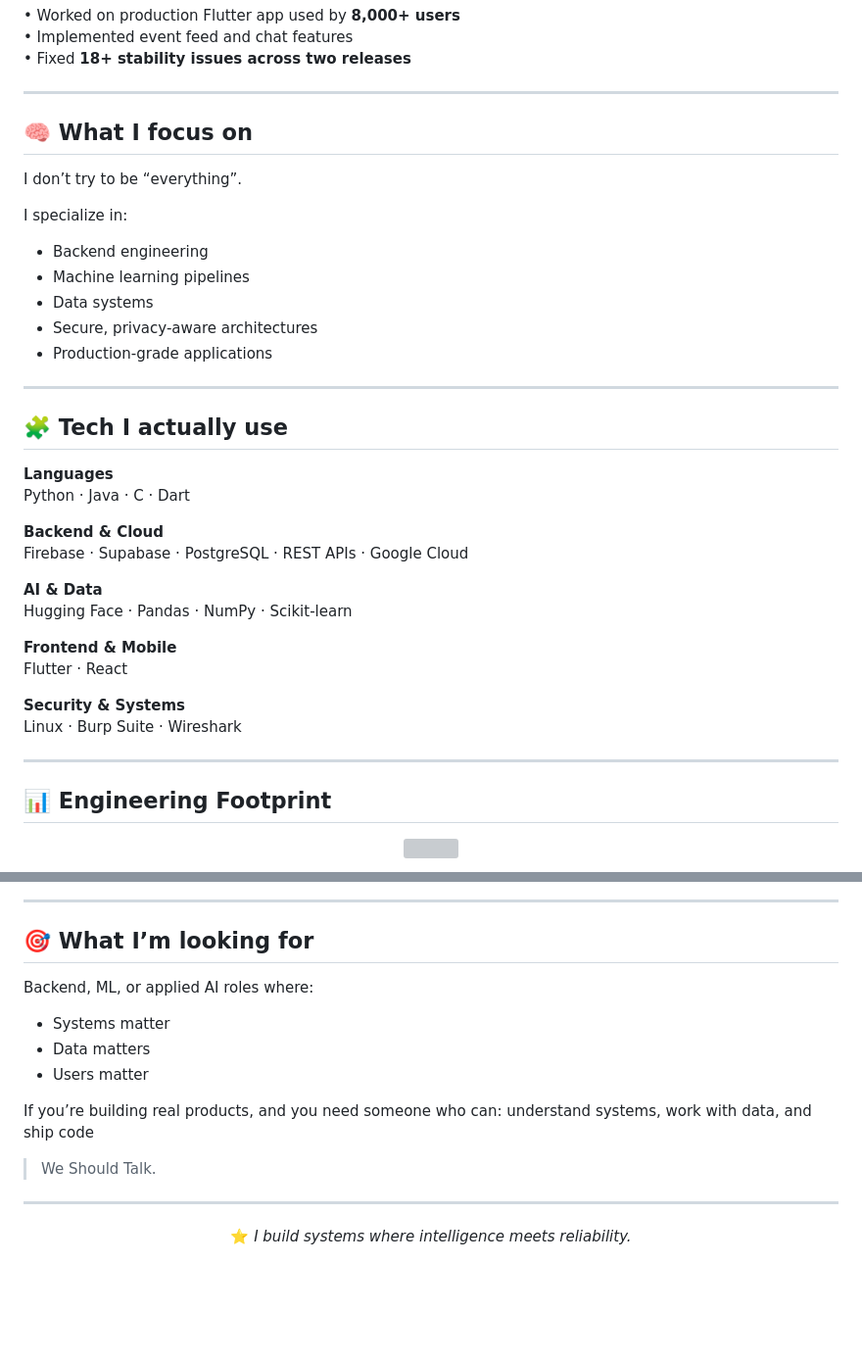
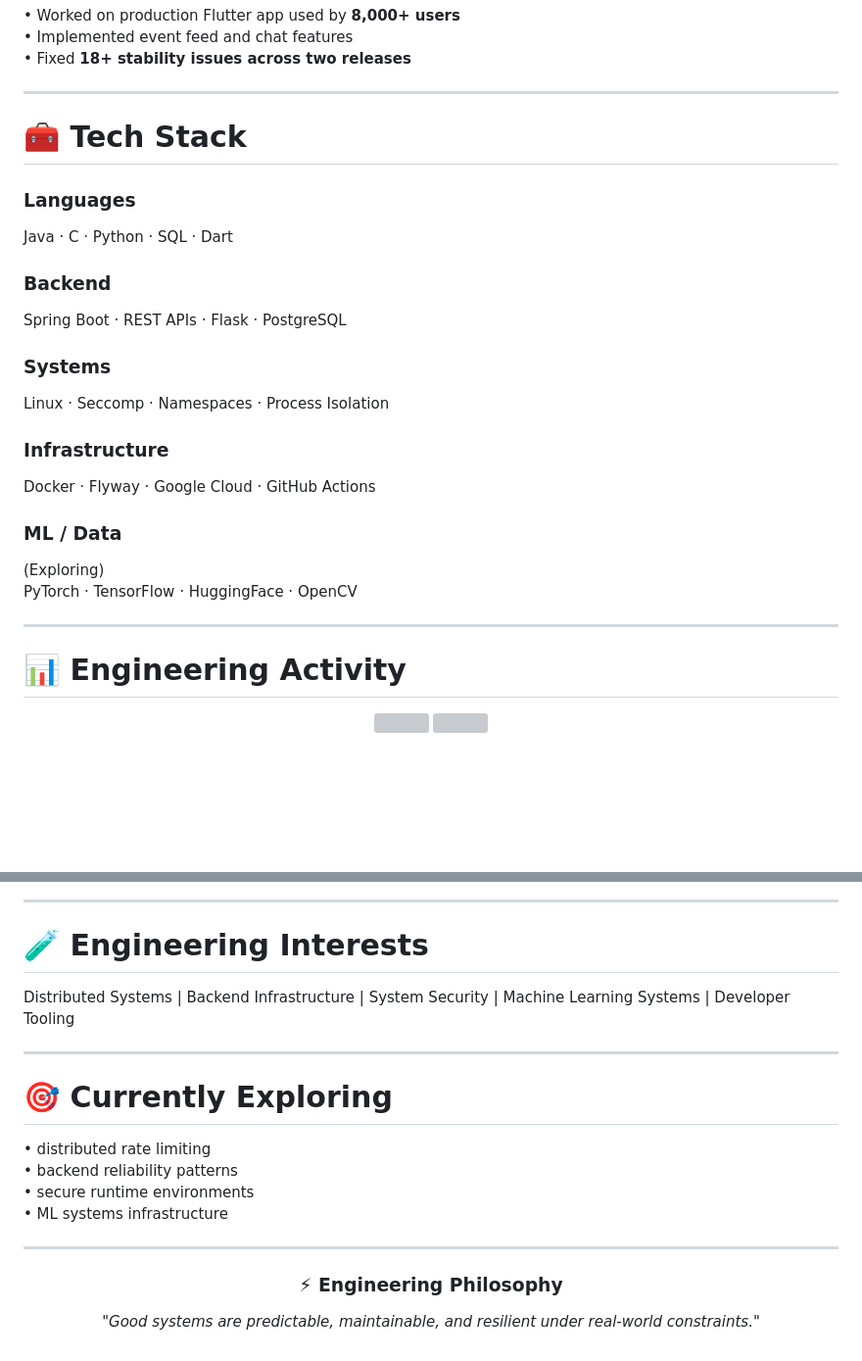
Before and after one commit to sharmavaibhav31/sharmavaibhav31, a Markdown page: README.md, 2 parts joined by grey strips. Shown at 98% size. GitHub-like rendering; blank space fills up the shorter version; grey boxes are pictures that could not be loaded.

Commit message:
Revise README structure and content
Updated the README to reflect changes in focus areas, tech stack, and engineering interests.

```diff
--- a/README.md
+++ b/README.md
@@ -158,38 +158,32 @@ Python · Flask · PyTorch · TensorFlow · MongoDB
 
 ---
 
-## 🧠 What I focus on
+# 🧰 Tech Stack
 
-I don’t try to be “everything”.
+### Languages
 
-I specialize in:
-- Backend engineering
-- Machine learning pipelines
-- Data systems
-- Secure, privacy-aware architectures
-- Production-grade applications
+Java · C · Python · SQL · Dart
+
+### Backend
+
+Spring Boot · REST APIs · Flask · PostgreSQL
+
+### Systems
+
+Linux · Seccomp · Namespaces · Process Isolation
+
+
+### Infrastructure
+
+Docker · Flyway · Google Cloud · GitHub Actions
+
+
+### ML / Data
+(Exploring)
+PyTorch · TensorFlow · HuggingFace · OpenCV
 
 ---
 
-## 🧩 Tech I actually use
-
-**Languages**
-Python · Java · C · Dart
-
-**Backend & Cloud**
-Firebase · Supabase · PostgreSQL · REST APIs · Google Cloud
-
-**AI & Data**
-Hugging Face · Pandas · NumPy · Scikit-learn
-
-**Frontend & Mobile**
-Flutter · React
-
-**Security & Systems**
-Linux · Burp Suite · Wireshark
-
----
-
-## 📊 Engineering Footprint
+# 📊 Engineering Activity
 
 <p align="center">
@@ -206,20 +200,25 @@ Linux · Burp Suite · Wireshark
 
 ---
 
-## 🎯 What I’m looking for
+# 🧪 Engineering Interests
 
-Backend, ML, or applied AI roles where:
-- Systems matter
-- Data matters
-- Users matter
+Distributed Systems | Backend Infrastructure | System Security | Machine Learning Systems | Developer Tooling
 
-If you’re building real products, and you need someone who can: understand systems, work with data, and ship code
-> We Should Talk.
+---
+
+# 🎯 Currently Exploring
+
+• distributed rate limiting
+• backend reliability patterns
+• secure runtime environments
+• ML systems infrastructure
 
 ---
 
 <div align="center">
 
-⭐ *I build systems where intelligence meets reliability.*
+### ⚡ Engineering Philosophy
+
+*"Good systems are predictable, maintainable, and resilient under real-world constraints."*
 
 </div>
```
Also changed, not shown: other parts of README.md (+6 -6 lines).
